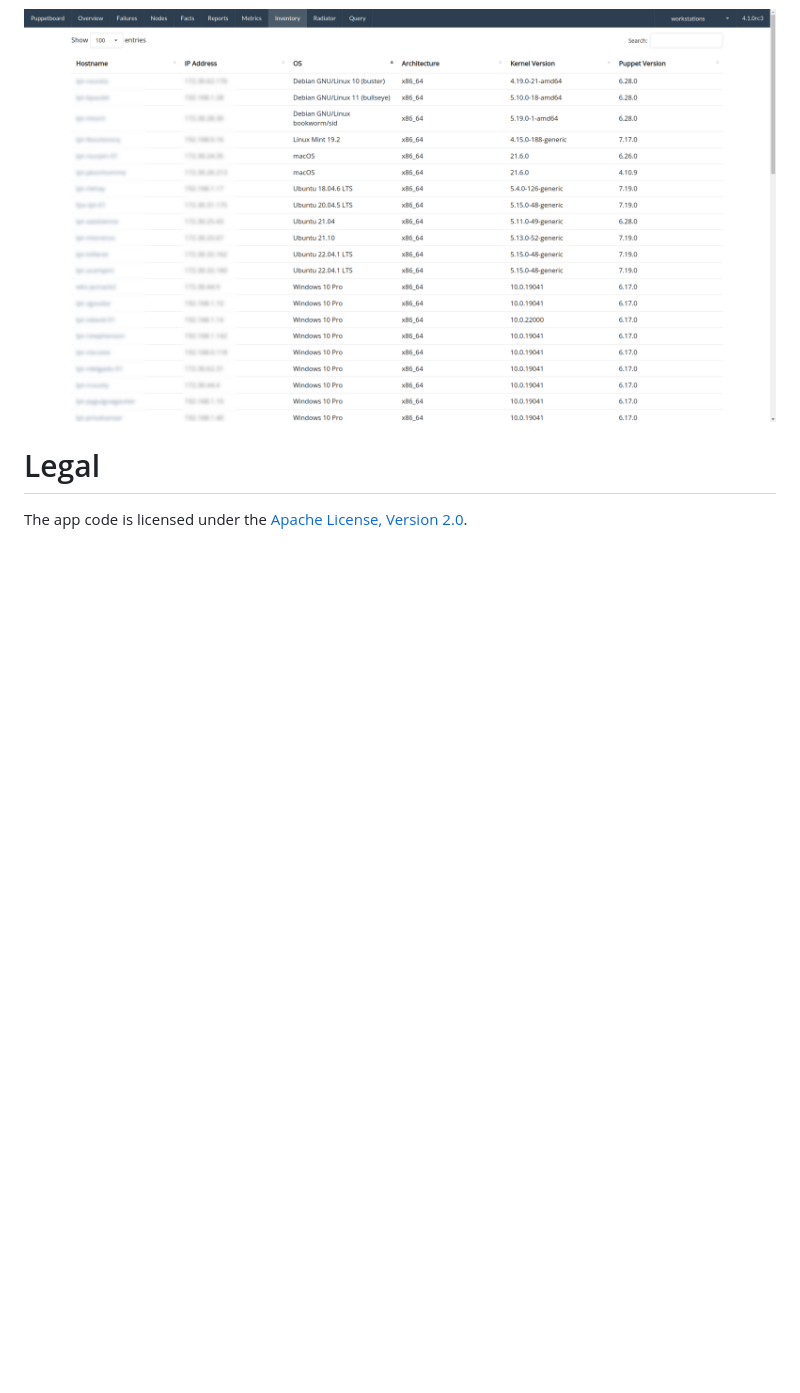
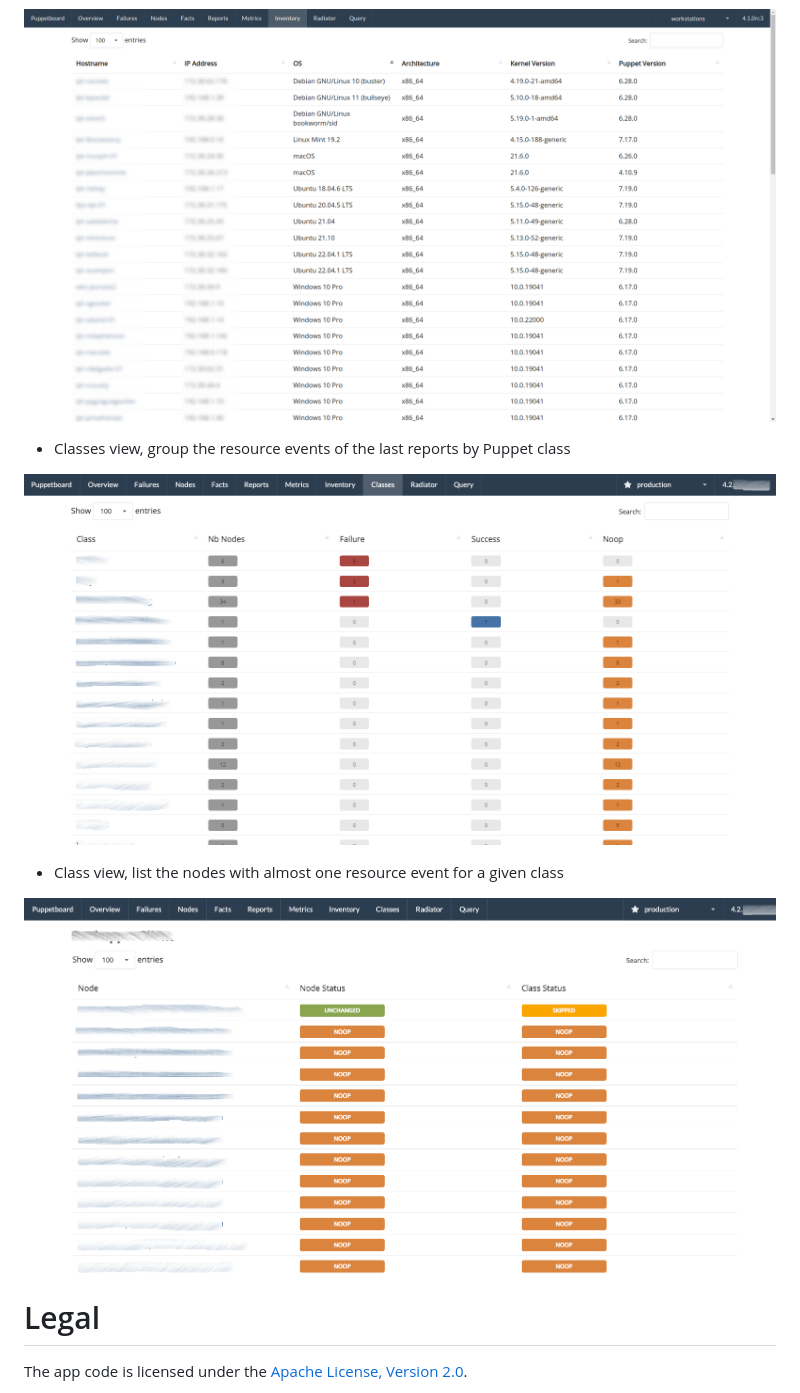
Before and after one commit to voxpupuli/puppetboard, a Markdown page: README.md, the part around one of its changes. GitHub-like rendering; blank space fills up the shorter version.

```diff
--- a/README.md
+++ b/README.md
@@ -346,6 +362,14 @@ by Tim Pope](https://tbaggery.com/2008/04/19/a-note-about-git-commit-messages.ht
 
 ![Inventory view](https://raw.githubusercontent.com/voxpupuli/puppetboard/master/screenshots/inventory.png)
 
+* Classes view, group the resource events of the last reports by Puppet class
+
+![Classes view](https://raw.githubusercontent.com/voxpupuli/puppetboard/master/screenshots/classes.png)
+
+* Class view, list the nodes with almost one resource event for a given class
+
+![Class view](https://raw.githubusercontent.com/voxpupuli/puppetboard/master/screenshots/class.png)
+
 # Legal<a id="legal"></a>
 
 The app code is licensed under the [Apache License, Version 2.0](./LICENSE).
```
Also changed, not shown: other parts of README.md (+16 -0 lines).
